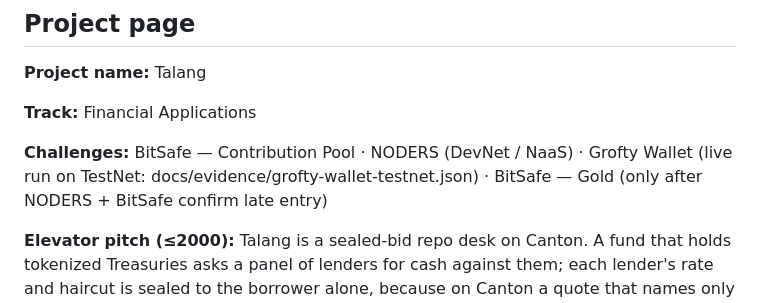
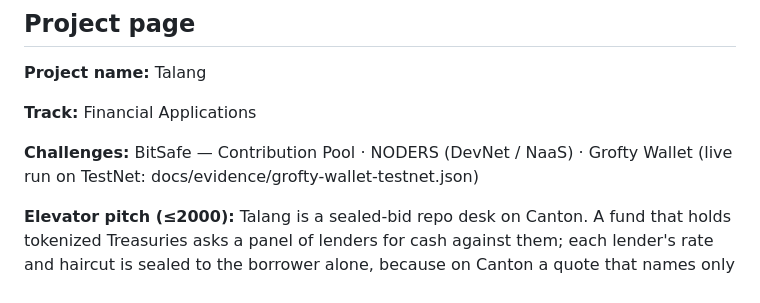
Before and after one commit to PugarHuda/talang, a Markdown page: docs/submission-form.md, the part around the change. Rendered like a GitHub page.

Commit message:
Submission form: BitSafe Contribution Pool only (no Gold: NODERS can't co-host, confirmed with BitSafe 10 Oct)
Co-Authored-By: Claude Opus 5.5 <noreply@anthropic.com>

```diff
--- a/docs/submission-form.md
+++ b/docs/submission-form.md
@@ -11,7 +11,7 @@ than README and docs/evidence show.
 
 **Track:** Financial Applications
 
-**Challenges:** BitSafe — Contribution Pool · NODERS (DevNet / NaaS) · Grofty Wallet (live run on TestNet: docs/evidence/grofty-wallet-testnet.json) · BitSafe — Gold (only after NODERS + BitSafe confirm late entry)
+**Challenges:** BitSafe — Contribution Pool · NODERS (DevNet / NaaS) · Grofty Wallet (live run on TestNet: docs/evidence/grofty-wallet-testnet.json)
 
 **Elevator pitch (≤2000):**
 Talang is a sealed-bid repo desk on Canton. A fund that holds tokenized Treasuries asks a panel of lenders for cash against them; each lender's rate and haircut is sealed to the borrower alone, because on Canton a quote that names only the lender and the borrower is never sent to anyone else's node. The borrower takes the cheapest quote that covers the loan, and in one atomic transaction the bonds are pledged, the cash is delivered and the losing lenders are refunded, told only their rank. The repo then lives on the ledger: margin calls computed from a signed mark and refused when the repo is still covered, substitution only with the lender's consent, rolls, repurchase with a venue fee that cannot be skipped, and default that returns any excess collateral to the borrower. The regulator observes every lifecycle event and gets best-execution records with no lender names and no losing rates.
```
